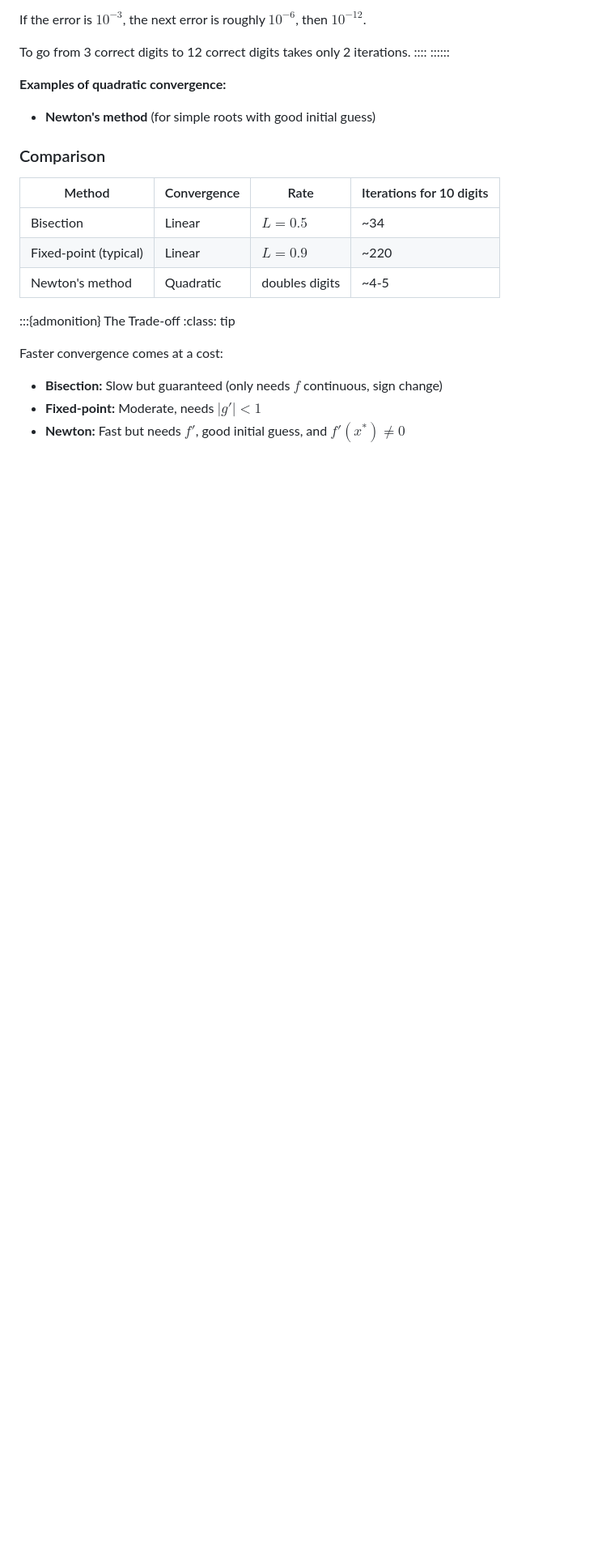
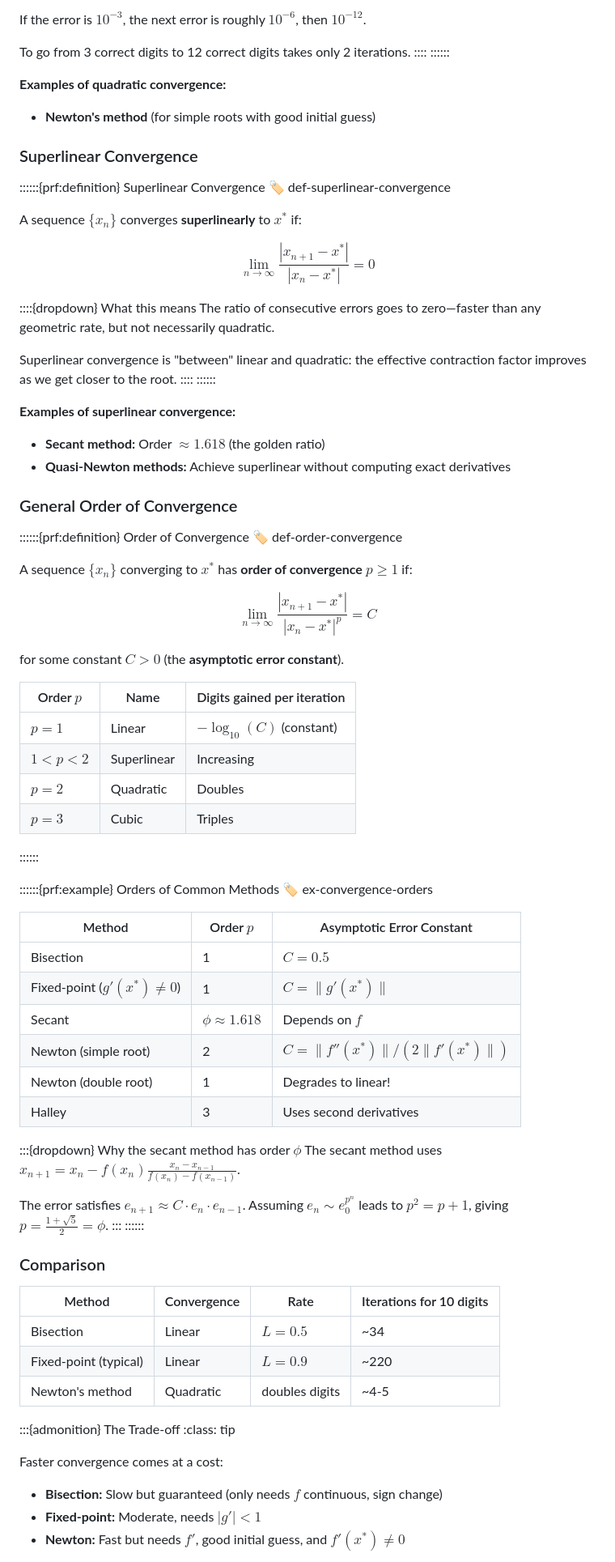
Before and after one commit to adrs0049/MATH551, a Markdown page: nonlinear-equations/error-analysis.md, the part around one of its changes. Shown at 81% size. Drawn GitHub-style; blank space fills up the shorter version.

Commit message:
Merge section on superlinear conv.

```diff
--- a/nonlinear-equations/error-analysis.md
+++ b/nonlinear-equations/error-analysis.md
@@ -240,6 +240,68 @@ To go from 3 correct digits to 12 correct digits takes only 2 iterations.
 **Examples of quadratic convergence:**
 - **Newton's method** (for simple roots with good initial guess)
 
+### Superlinear Convergence
+
+::::::{prf:definition} Superlinear Convergence
+:label: def-superlinear-convergence
+
+A sequence $\{x_n\}$ converges **superlinearly** to $x^*$ if:
+
+$$
+\lim_{n \to \infty} \frac{|x_{n+1} - x^*|}{|x_n - x^*|} = 0
+$$
+
+::::{dropdown} What this means
+The ratio of consecutive errors goes to zero—faster than any geometric rate, but not necessarily quadratic.
+
+Superlinear convergence is "between" linear and quadratic: the effective contraction factor improves as we get closer to the root.
+::::
+::::::
+
+**Examples of superlinear convergence:**
+- **Secant method:** Order $\approx 1.618$ (the golden ratio)
+- **Quasi-Newton methods:** Achieve superlinear without computing exact derivatives
+
+### General Order of Convergence
+
+::::::{prf:definition} Order of Convergence
+:label: def-order-convergence
+
+A sequence $\{x_n\}$ converging to $x^*$ has **order of convergence** $p \geq 1$ if:
+
+$$
+\lim_{n \to \infty} \frac{|x_{n+1} - x^*|}{|x_n - x^*|^p} = C
+$$
+
+for some constant $C > 0$ (the **asymptotic error constant**).
+
+| Order $p$ | Name | Digits gained per iteration |
+|-----------|------|----------------------------|
+| $p = 1$ | Linear | $-\log_{10}(C)$ (constant) |
+| $1 < p < 2$ | Superlinear | Increasing |
+| $p = 2$ | Quadratic | Doubles |
+| $p = 3$ | Cubic | Triples |
+::::::
+
+::::::{prf:example} Orders of Common Methods
+:label: ex-convergence-orders
+
+| Method | Order $p$ | Asymptotic Error Constant |
+|--------|-----------|---------------------------|
+| Bisection | 1 | $C = 0.5$ |
+| Fixed-point ($g'(x^*) \neq 0$) | 1 | $C = \|g'(x^*)\|$ |
+| Secant | $\phi \approx 1.618$ | Depends on $f$ |
+| Newton (simple root) | 2 | $C = \|f''(x^*)\|/(2\|f'(x^*)\|)$ |
+| Newton (double root) | 1 | Degrades to linear! |
+| Halley | 3 | Uses second derivatives |
+
+:::{dropdown} Why the secant method has order $\phi$
+The secant method uses $x_{n+1} = x_n - f(x_n) \frac{x_n - x_{n-1}}{f(x_n) - f(x_{n-1})}$.
+
+The error satisfies $e_{n+1} \approx C \cdot e_n \cdot e_{n-1}$. Assuming $e_n \sim e_0^{p^n}$ leads to $p^2 = p + 1$, giving $p = \frac{1 + \sqrt{5}}{2} = \phi$.
+:::
+::::::
+
 ### Comparison
 
 | Method | Convergence | Rate | Iterations for 10 digits |
```
Also changed, not shown: other parts of nonlinear-equations/error-analysis.md (+3 -1 lines), odes/index.md (added, +74 -0 lines).
